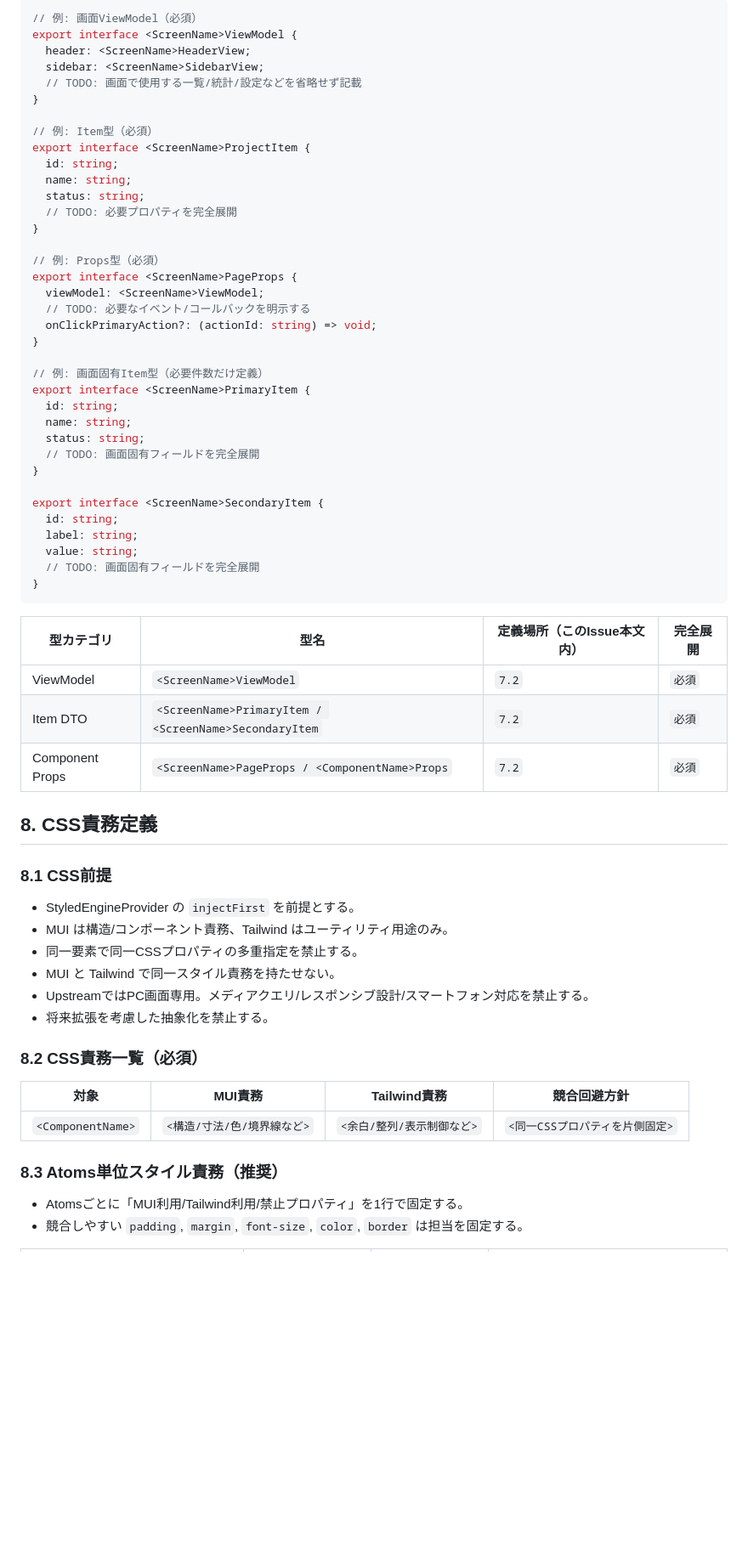
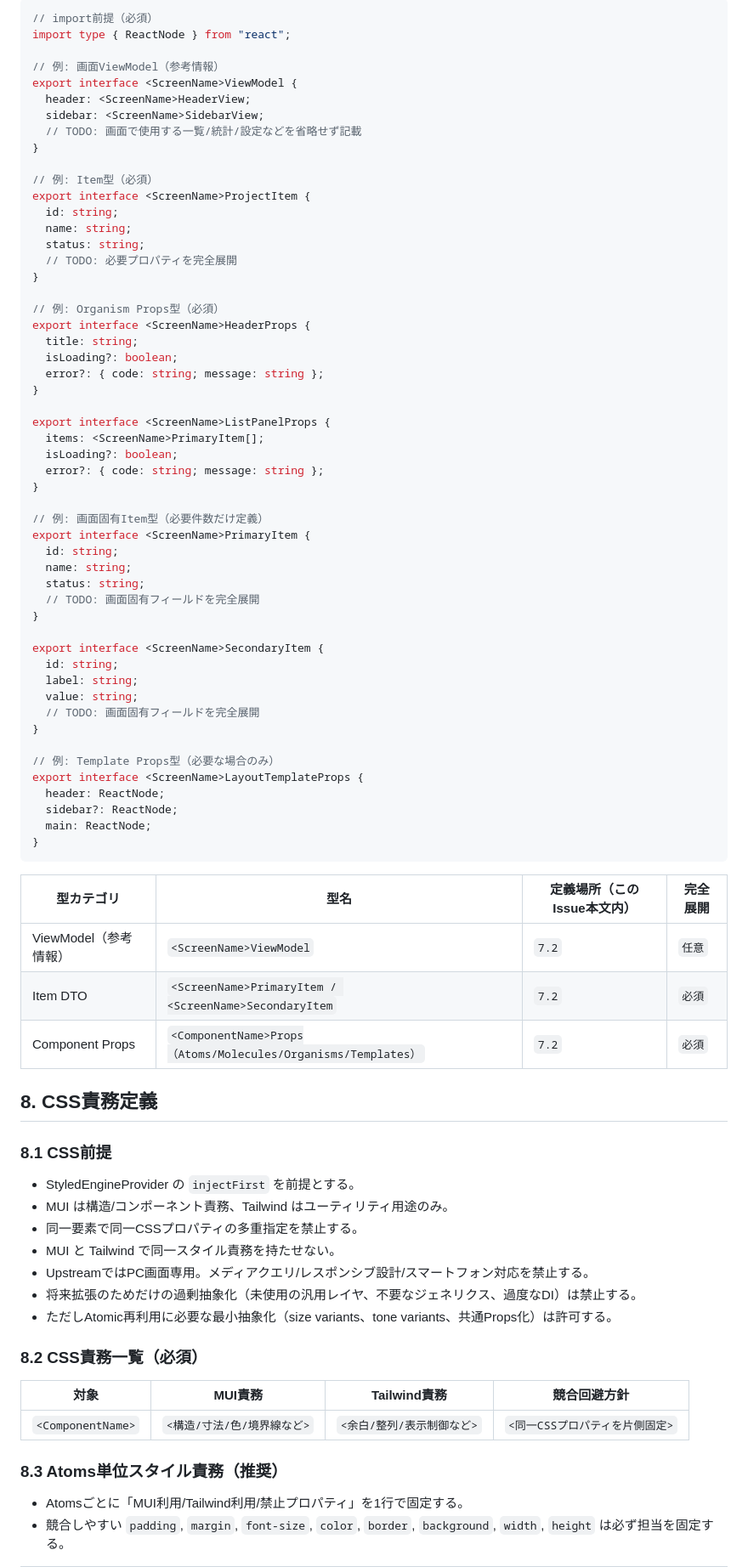
Before and after one commit to LevelCapTech/Agile-PMBOK-Assist, a Markdown page: .github/ISSUE_TEMPLATE/ui_upstream_task.md, the part around one of its changes. Shown at 85% size. GitHub-like rendering; blank space fills up the shorter version.

````diff
--- a/.github/ISSUE_TEMPLATE/ui_upstream_task.md
+++ b/.github/ISSUE_TEMPLATE/ui_upstream_task.md
@@ -123,6 +138,9 @@ assignees: ""
 
 ```ts
-// 例: 画面ViewModel（必須）
+// import前提（必須）
+import type { ReactNode } from "react";
+
+// 例: 画面ViewModel（参考情報）
 export interface <ScreenName>ViewModel {
   header: <ScreenName>HeaderView;
   sidebar: <ScreenName>SidebarView;
@@ -137,11 +155,17 @@ export interface <ScreenName>ProjectItem {
   // TODO: 必要プロパティを完全展開
 }
 
-// 例: Props型（必須）
-export interface <ScreenName>PageProps {
-  viewModel: <ScreenName>ViewModel;
-  // TODO: 必要なイベント/コールバックを明示する
-  onClickPrimaryAction?: (actionId: string) => void;
+// 例: Organism Props型（必須）
+export interface <ScreenName>HeaderProps {
+  title: string;
+  isLoading?: boolean;
+  error?: { code: string; message: string };
+}
+
+export interface <ScreenName>ListPanelProps {
+  items: <ScreenName>PrimaryItem[];
+  isLoading?: boolean;
+  error?: { code: string; message: string };
 }
 
 // 例: 画面固有Item型（必要件数だけ定義）
@@ -158,13 +182,20 @@ export interface <ScreenName>SecondaryItem {
   value: string;
   // TODO: 画面固有フィールドを完全展開
 }
+
+// 例: Template Props型（必要な場合のみ）
+export interface <ScreenName>LayoutTemplateProps {
+  header: ReactNode;
+  sidebar?: ReactNode;
+  main: ReactNode;
+}
 ```
 
 | 型カテゴリ | 型名 | 定義場所（このIssue本文内） | 完全展開 |
 | --- | --- | --- | --- |
-| ViewModel | `<ScreenName>ViewModel` | `7.2` | `必須` |
+| ViewModel（参考情報） | `<ScreenName>ViewModel` | `7.2` | `任意` |
 | Item DTO | `<ScreenName>PrimaryItem / <ScreenName>SecondaryItem` | `7.2` | `必須` |
-| Component Props | `<ScreenName>PageProps / <ComponentName>Props` | `7.2` | `必須` |
+| Component Props | `<ComponentName>Props（Atoms/Molecules/Organisms/Templates）` | `7.2` | `必須` |
 
 ## 8. CSS責務定義
 
@@ -175,7 +206,8 @@ export interface <ScreenName>SecondaryItem {
 * 同一要素で同一CSSプロパティの多重指定を禁止する。
 * MUI と Tailwind で同一スタイル責務を持たせない。
 * UpstreamではPC画面専用。メディアクエリ/レスポンシブ設計/スマートフォン対応を禁止する。
-* 将来拡張を考慮した抽象化を禁止する。
+* 将来拡張のためだけの過剰抽象化（未使用の汎用レイヤ、不要なジェネリクス、過度なDI）は禁止する。
+* ただしAtomic再利用に必要な最小抽象化（size variants、tone variants、共通Props化）は許可する。
 
 ### 8.2 CSS責務一覧（必須）
 
@@ -186,5 +218,5 @@ export interface <ScreenName>SecondaryItem {
 ### 8.3 Atoms単位スタイル責務（推奨）
 
 * Atomsごとに「MUI利用/Tailwind利用/禁止プロパティ」を1行で固定する。
-* 競合しやすい `padding`, `margin`, `font-size`, `color`, `border` は担当を固定する。
+* 競合しやすい `padding`, `margin`, `font-size`, `color`, `border`, `background`, `width`, `height` は必ず担当を固定する。
 
````
Also changed, not shown: other parts of .github/ISSUE_TEMPLATE/ui_upstream_task.md (+70 -18 lines).
